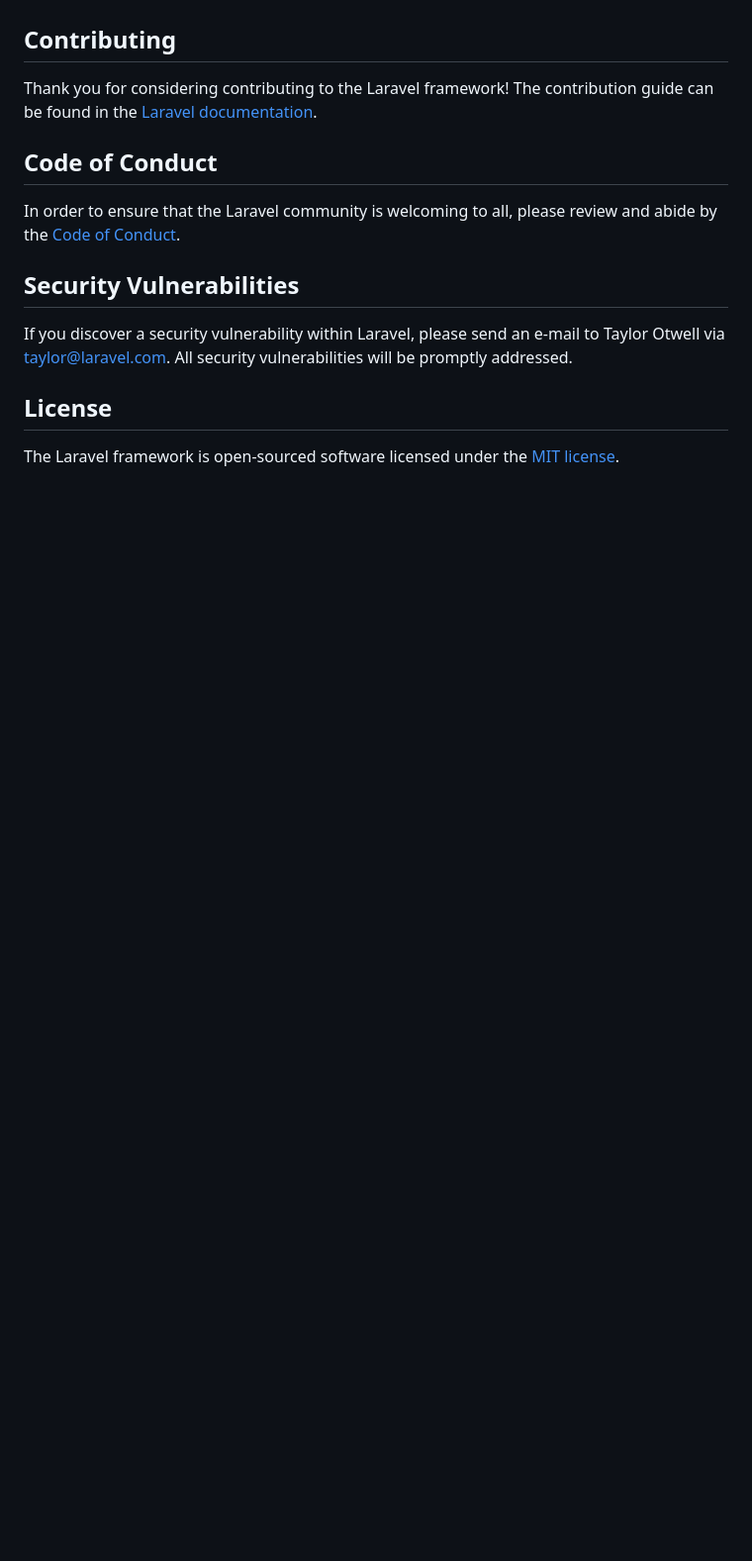
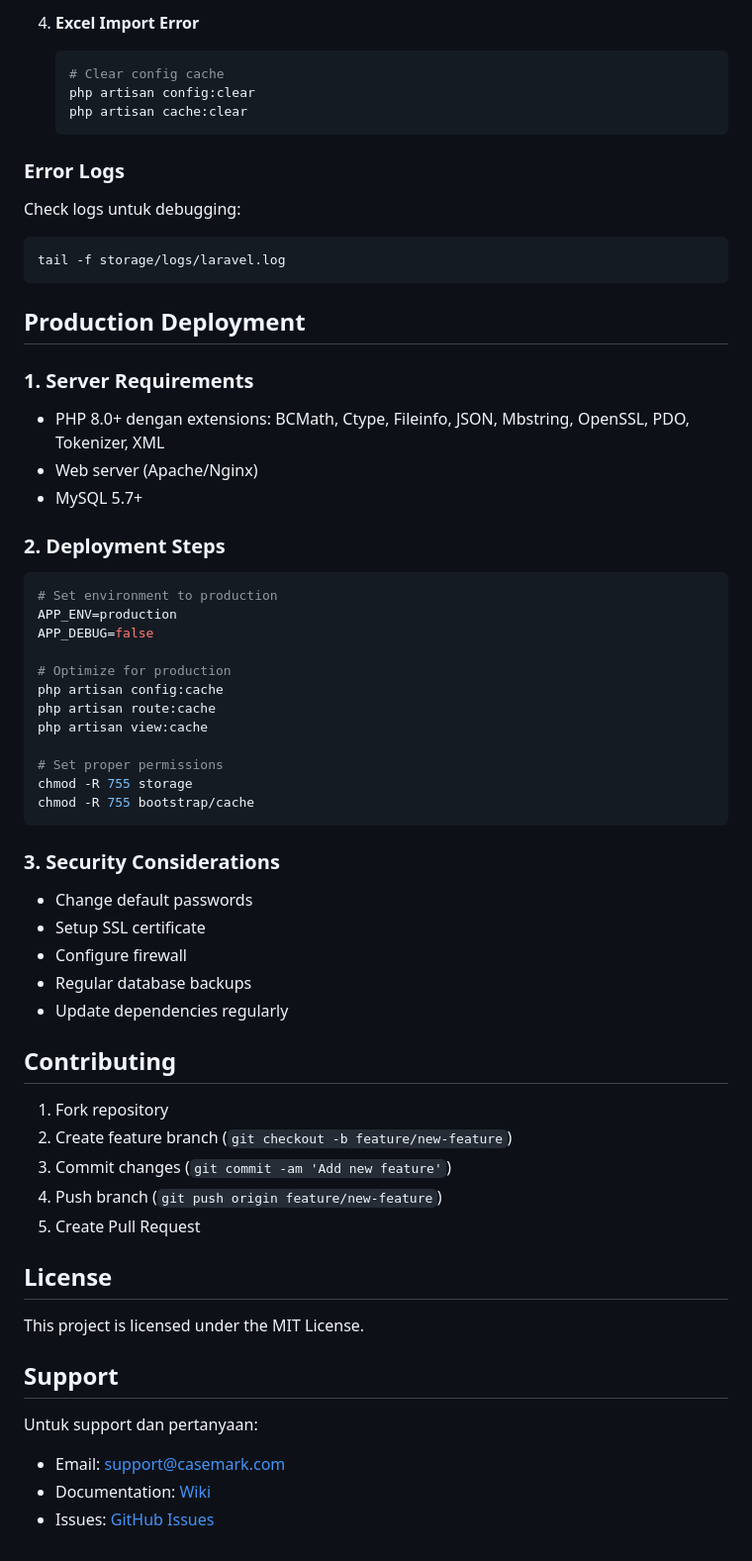
Before and after one commit to sanohind/casemark-app, a Markdown page: README.md, the part around one of its changes. Shown at 99% size. Rendered like a GitHub page; blank space fills up the shorter version.

````diff
--- a/README.md
+++ b/README.md
@@ -46,16 +254,67 @@ We would like to extend our thanks to the following sponsors for funding Laravel
+4. **Excel Import Error**
+    ```bash
+    # Clear config cache
+    php artisan config:clear
+    php artisan cache:clear
+    ```
+
+### Error Logs
+
+Check logs untuk debugging:
+
+```bash
+tail -f storage/logs/laravel.log
+```
+
+## Production Deployment
+
+### 1. Server Requirements
+
+-   PHP 8.0+ dengan extensions: BCMath, Ctype, Fileinfo, JSON, Mbstring, OpenSSL, PDO, Tokenizer, XML
+-   Web server (Apache/Nginx)
+-   MySQL 5.7+
+
+### 2. Deployment Steps
+
+```bash
+# Set environment to production
+APP_ENV=production
+APP_DEBUG=false
+
+# Optimize for production
+php artisan config:cache
+php artisan route:cache
+php artisan view:cache
+
+# Set proper permissions
+chmod -R 755 storage
+chmod -R 755 bootstrap/cache
+```
+
+### 3. Security Considerations
+
+-   Change default passwords
+-   Setup SSL certificate
+-   Configure firewall
+-   Regular database backups
+-   Update dependencies regularly
 
 ## Contributing
 
-Thank you for considering contributing to the Laravel framework! The contribution guide can be found in the [Laravel documentation](https://laravel.com/docs/contributions).
-
-## Code of Conduct
-
-In order to ensure that the Laravel community is welcoming to all, please review and abide by the [Code of Conduct](https://laravel.com/docs/contributions#code-of-conduct).
-
-## Security Vulnerabilities
-
-If you discover a security vulnerability within Laravel, please send an e-mail to Taylor Otwell via [taylor@laravel.com](mailto:taylor@laravel.com). All security vulnerabilities will be promptly addressed.
+1. Fork repository
+2. Create feature branch (`git checkout -b feature/new-feature`)
+3. Commit changes (`git commit -am 'Add new feature'`)
+4. Push branch (`git push origin feature/new-feature`)
+5. Create Pull Request
 
 ## License
 
-The Laravel framework is open-sourced software licensed under the [MIT license](https://opensource.org/licenses/MIT).
+This project is licensed under the MIT License.
+
+## Support
+
+Untuk support dan pertanyaan:
+
+-   Email: support@casemark.com
+-   Documentation: [Wiki](https://github.com/your-repo/case-mark-system/wiki)
+-   Issues: [GitHub Issues](https://github.com/your-repo/case-mark-system/issues)
````
Also changed, not shown: other parts of README.md (+240 -32 lines).
